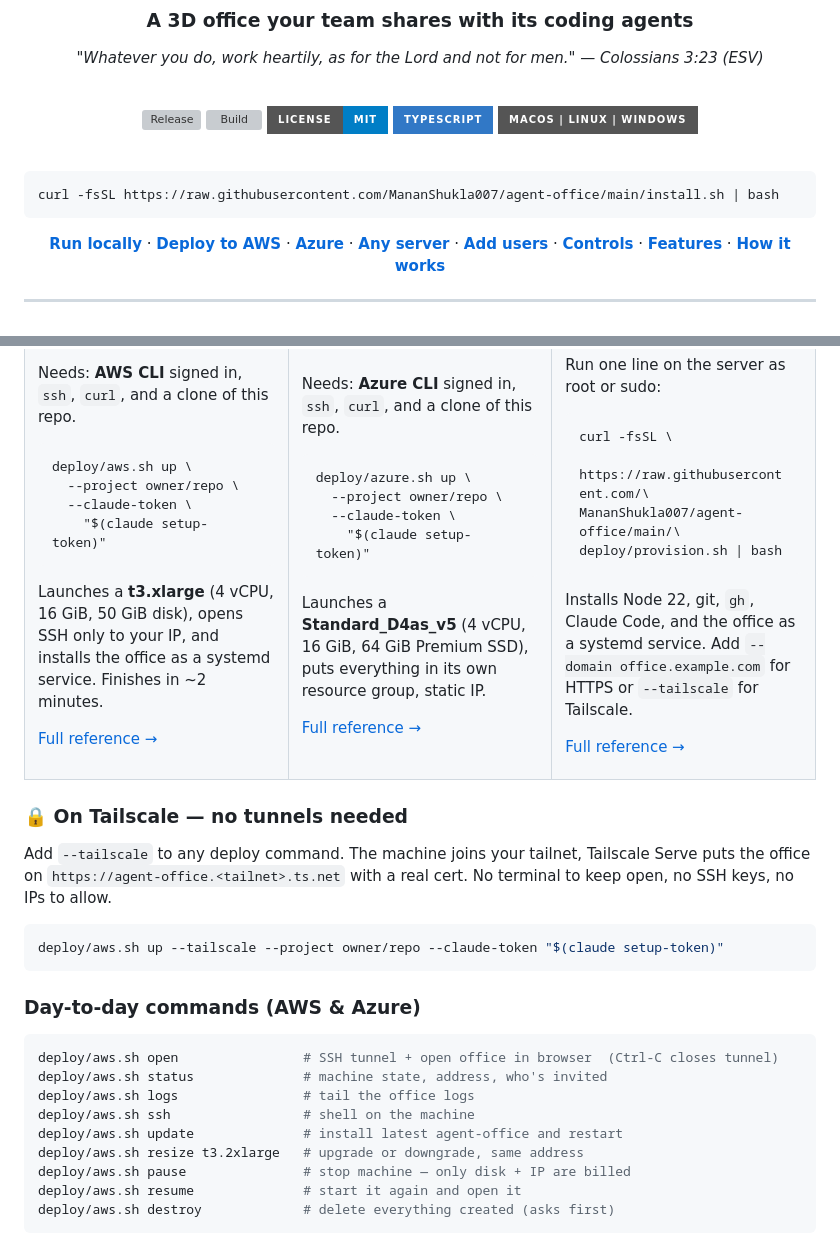
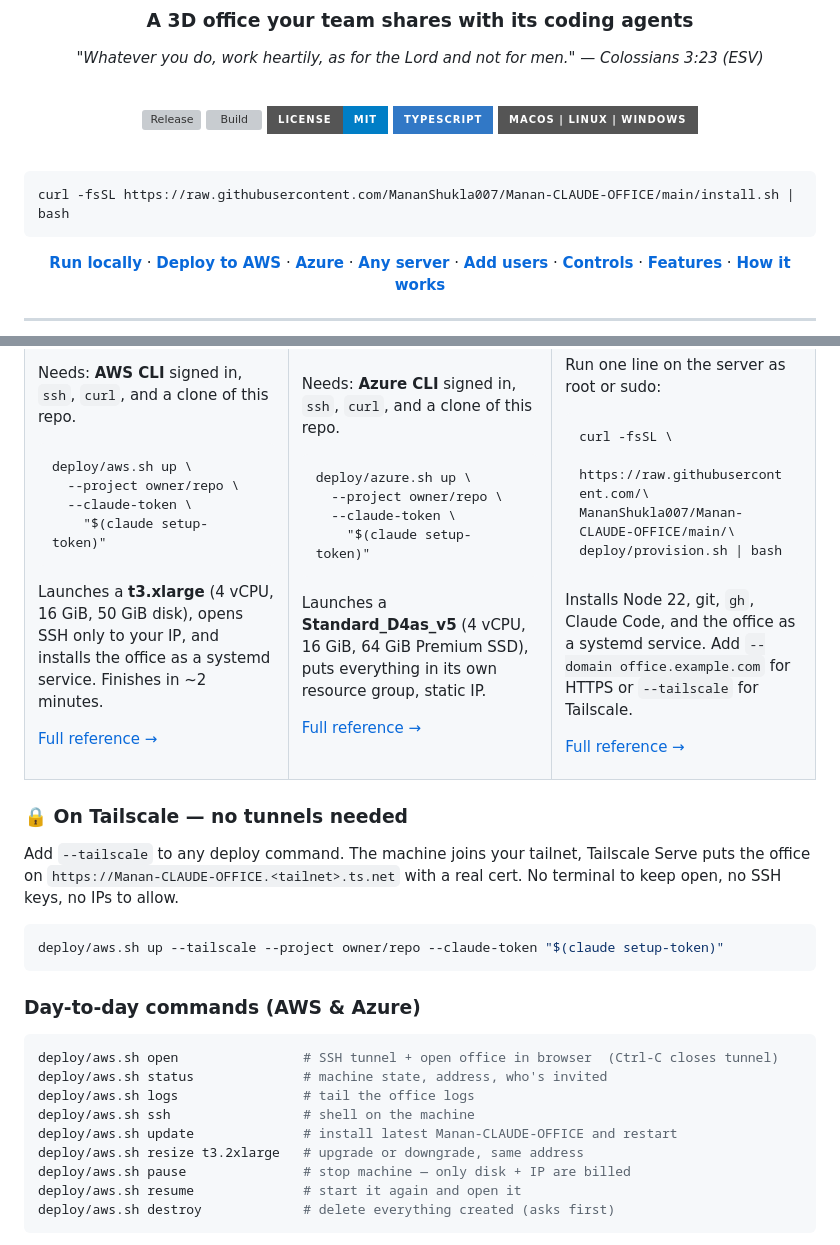
Before and after one commit to MananShukla007/Manan-CLAUDE-OFFICE, a Markdown page: README.md, 2 parts joined by grey strips. GitHub-like rendering; badges without logos; grey boxes are pictures that could not be loaded.

````diff
--- a/README.md
+++ b/README.md
@@ -32,7 +32,7 @@
 </div>
 
 ```sh
-curl -fsSL https://raw.githubusercontent.com/MananShukla007/agent-office/main/install.sh | bash
+curl -fsSL https://raw.githubusercontent.com/MananShukla007/Manan-CLAUDE-OFFICE/main/install.sh | bash
 ```
 
 <div align="center">
@@ -222,7 +222,7 @@ Run one line on the server as root or sudo:
 
 <pre>curl -fsSL \
   https://raw.githubusercontent.com/\
-MananShukla007/agent-office/main/\
+MananShukla007/Manan-CLAUDE-OFFICE/main/\
 deploy/provision.sh | bash</pre>
 
 Installs Node 22, git, `gh`, Claude Code, and the office as a systemd service. Add `--domain office.example.com` for HTTPS or `--tailscale` for Tailscale.
@@ -235,7 +235,7 @@ Installs Node 22, git, `gh`, Claude Code, and the office as a systemd service. A
 
 ### 🔒 On Tailscale — no tunnels needed
 
-Add `--tailscale` to any deploy command. The machine joins your tailnet, Tailscale Serve puts the office on `https://agent-office.<tailnet>.ts.net` with a real cert. No terminal to keep open, no SSH keys, no IPs to allow.
+Add `--tailscale` to any deploy command. The machine joins your tailnet, Tailscale Serve puts the office on `https://Manan-CLAUDE-OFFICE.<tailnet>.ts.net` with a real cert. No terminal to keep open, no SSH keys, no IPs to allow.
 
 ```bash
 deploy/aws.sh up --tailscale --project owner/repo --claude-token "$(claude setup-token)"
@@ -248,7 +248,7 @@ deploy/aws.sh open                # SSH tunnel + open office in browser  (Ctrl-C
 deploy/aws.sh status              # machine state, address, who's invited
 deploy/aws.sh logs                # tail the office logs
 deploy/aws.sh ssh                 # shell on the machine
-deploy/aws.sh update              # install latest agent-office and restart
+deploy/aws.sh update              # install latest Manan-CLAUDE-OFFICE and restart
 deploy/aws.sh resize t3.2xlarge   # upgrade or downgrade, same address
 deploy/aws.sh pause               # stop machine — only disk + IP are billed
 deploy/aws.sh resume              # start it again and open it
````
Also changed, not shown: other parts of README.md (+20 -20 lines).
